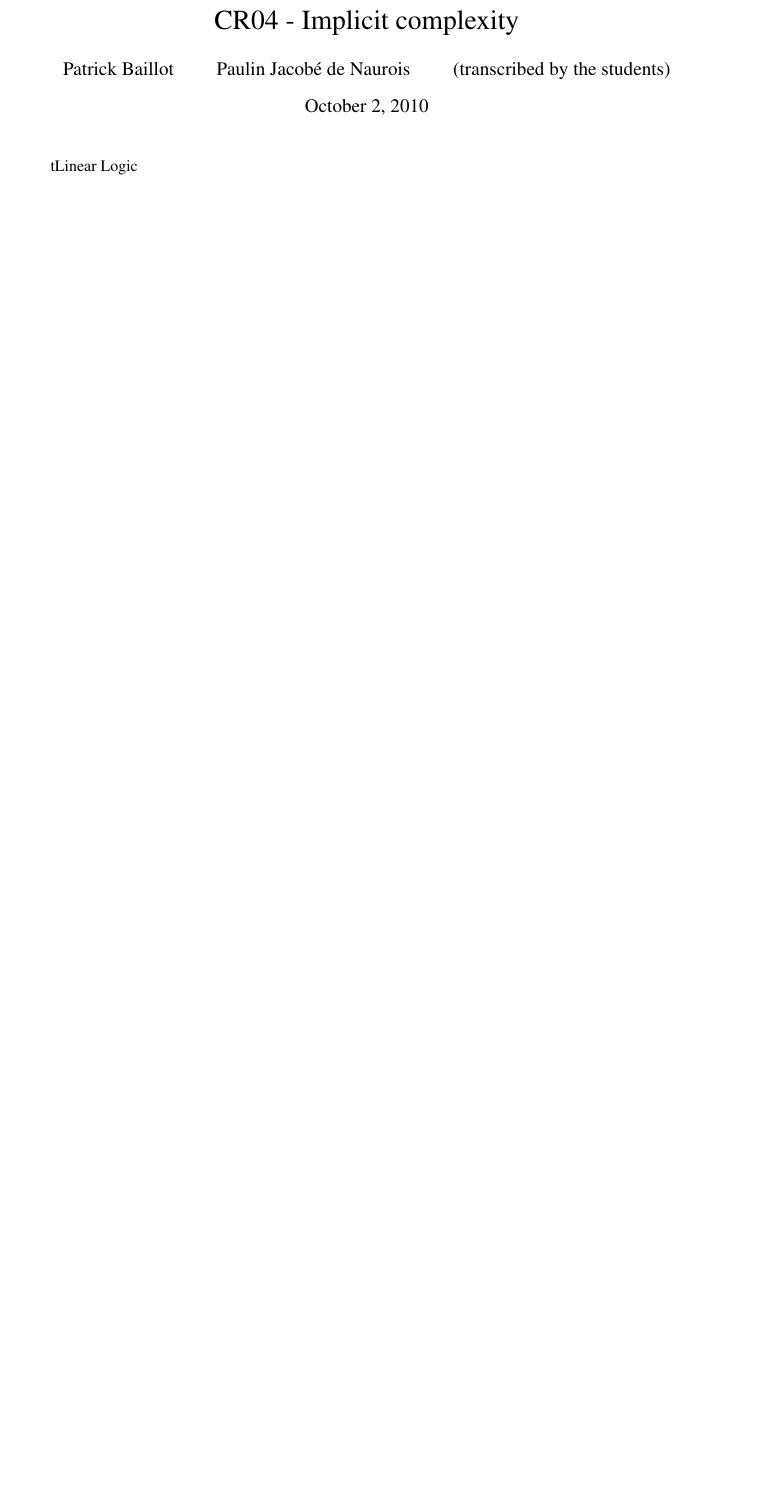
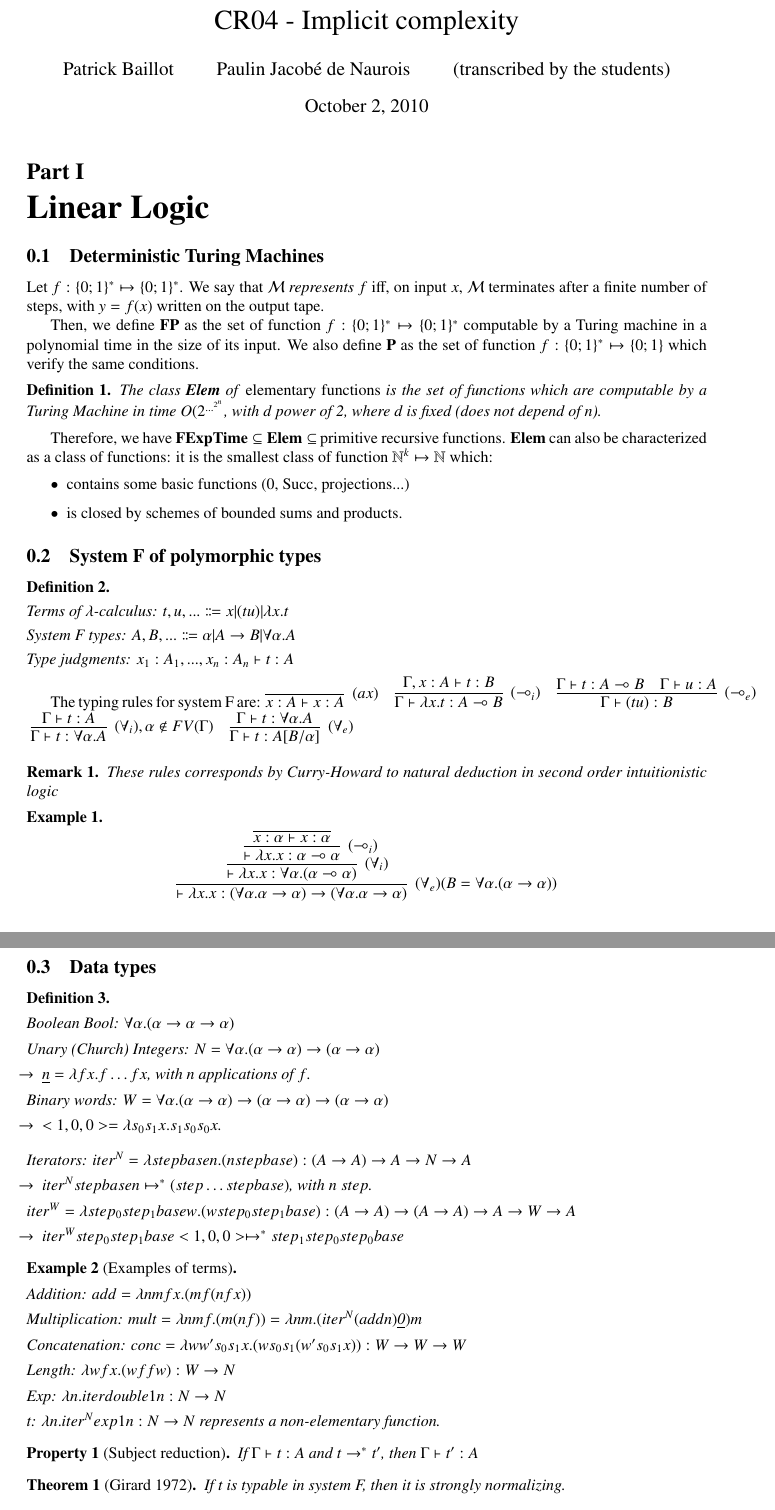
Before and after one commit to ArchangeGabriel/m2if-ensl, a LaTeX document (CR04/notes.tex): part of page 1 of 8 before the commit and two parts of pages 1 and 2 of 10 after it, the two joined at a grey line, cut so that both start at the same text, the shorter picture padded with empty space. Compiled offline with pdfLaTeX.

Commit message:
CR04 - Intro partie 1 (System F) + modifs sur le chap 1.1

```diff
--- a/CR04/notes.tex
+++ b/CR04/notes.tex
@@ -54,9 +68,91 @@
 % TODO: Faire l'introduction (début du premier cours) ???
 
 
-t{Linear Logic}
+\part{Linear Logic}
 
-% TODO: Le background (cf premier cours)
-% Sur le system F...
+\subsection{Deterministic Turing Machines}
+
+\par Let $f:\{0;1\}^{*} \mapsto \{0;1\}^{*}$. We say that $\Mnice$ \emph{represents} $f$ iff, on input $x$, $\Mnice$ terminates after a finite number of steps, with $y=f(x)$ written on the output tape.
+
+\par Then, we define $\clFP$ as the set of function $f:\{0;1\}^{*} \mapsto \{0;1\}^{*}$ computable by a Turing machine in a polynomial time in the size of its input. We also define $\clP$ as the set of function $f:\{0;1\}^{*} \mapsto \{0;1\}$ which verify the same conditions.
+
+\begin{definition}
+The class $\clElem$ of \emph{elementary functions} is the set of functions which are computable by a Turing Machine in time $O(2^{\dots ^{2^n}}$, with $d$ power of 2, where $d$ is fixed (does not depend of n).
+\end{definition}
+
+\par Therefore, we have $\clFExpT \subseteq \clElem \subseteq$ primitive recursive functions. $\clElem$ can also be characterized as a class of functions: it is the smallest class of function $\Nset^{k} \mapsto \Nset$ which:
+\begin{itemize}
+\item contains some basic functions (0, Succ, projections...)
+\item is closed by schemes of bounded sums and products.
+\end{itemize}
 
 
+
+\subsection{System F of polymorphic types}
+
+\begin{definition}
+\item Terms of $\lambda$-calculus: $t,u,... \Coloneqq x | (t u) | \lambda x.t$
+\item System F types: $A,B,... \Coloneqq \alpha | A\impl B | \forall \alpha .A $
+\item Type judgments: $x_1:A_1, ..., x_n:A_n \vdash t:A$
+\end{definition}
+
+\par The typing rules for system F are:
+$	\infer[(ax)]{x:A \vdash x:A}{} \quad
+	\infer[(\limpl_i)]{\Gamma \vdash \lambda x.t : A \limpl B}{\Gamma, x:A \vdash t:B} \quad
+	\infer[(\limpl_e)]{\Gamma \vdash (t u) : B}{\Gamma \vdash t : A \limpl B & \Gamma \vdash u : A }$\\
+\vspace{0.2cm}
+$	\infer[(\forall_i), \alpha \notin FV(\Gamma)]{\Gamma \vdash t:\forall \alpha.A}{\Gamma \vdash t:A} \quad
+	\infer[(\forall_e)]{\Gamma \vdash t:A[B/\alpha]}{\Gamma \vdash t:\forall \alpha.A}
+$
+
+\begin{rmk}
+These rules corresponds by Curry-Howard to natural deduction in second order intuitionistic logic
+\end{rmk}
+
+\begin{ex}
+$$ \infer[(\forall_e) (B=\forall \alpha.(\alpha \impl \alpha))]{\vdash \lambda x. x: (\forall \alpha. \alpha \impl \alpha) \impl (\forall \alpha. \alpha \impl \alpha)}
+	{
+	\infer[(\forall_i)]{\vdash \lambda x.x : \forall \alpha.(\alpha \limpl \alpha)}
+		{
+		\infer[(\limpl_i)]{\vdash \lambda x.x : \alpha \limpl \alpha}
+			{
+				\infer{x:\alpha \vdash x:\alpha}{}
+			}
+		}
+	}$$
+\end{ex}
+
+
+
+\subsection{Data types}
+
+\begin{definition}
+\item Boolean Bool: $\forall \alpha.(\alpha \impl \alpha \impl \alpha)$
+\item Unary (Church) Integers: $N = \forall \alpha.(\alpha \impl \alpha) \impl (\alpha \impl \alpha)$
+\item[$\rightarrow$] $\underbar{n} = \lambda f x. f\dots f x$, with $n$ applications of $f$.
+\item Binary words: $W = \forall \alpha.(\alpha \impl \alpha) \impl (\alpha \impl \alpha) \impl (\alpha \impl \alpha)$
+\item[$\rightarrow$] $<1,0,0> = \lambda s_0 s_1 x. s_1 s_0 s_0 x$.
+\vspace{0.2cm}
+
+\item Iterators: $iter^{N} = \lambda step base n. (n step base) : (A \impl A) \impl A \impl N \impl A$
+\item[$\rightarrow$] $iter^{N} step base n \mapsto^{*} (step \dots step base)$, with $n$ $step$.
+\item $iter^{W} = \lambda step_0 step_1 base w. (w step_0 step_1 base) : (A \impl A) \impl (A \impl A) \impl A \impl W \impl A$
+\item[$\rightarrow$] $iter^{W} step_0 step_1 base <1,0,0> \mapsto^{*} step_1 step_0 step_0 base$
+\end{definition}
+
+\begin{ex}[Examples of terms]
+\item Addition: $add = \lambda n m f x.(m f (n f x))$
+\item Multiplication: $mult = \lambda n m f. (m (n f)) = \lambda n m.(iter^N (add n) \underbar{0}) m$
+\item Concatenation: $conc = \lambda w w' s_0 s_1 x. (w s_0 s_1 (w' s_0 s_1 x)) : W \impl W \impl W$
+\item Length: $\lambda w f x.(w f f w): W \impl N$
+\item Exp: $\lambda n. iter double 1 n : N \impl N$
+\item t: $\lambda n.iter^N exp 1 n: N \impl N$ represents a non-elementary function.
+\end{ex}
+
+\begin{prop}[Subject reduction]
+If $\Gamma \vdash t:A$ and $t \rightarrow^{*} t'$, then $\Gamma \vdash t':A$
+\end{prop}
+
+\begin{thm}[Girard 1972]
+If $t$ is typable in system F, then it is strongly normalizing.
+\end{thm}
```
Also changed, not shown: CR04/notes.tex (53 more changed lines).
